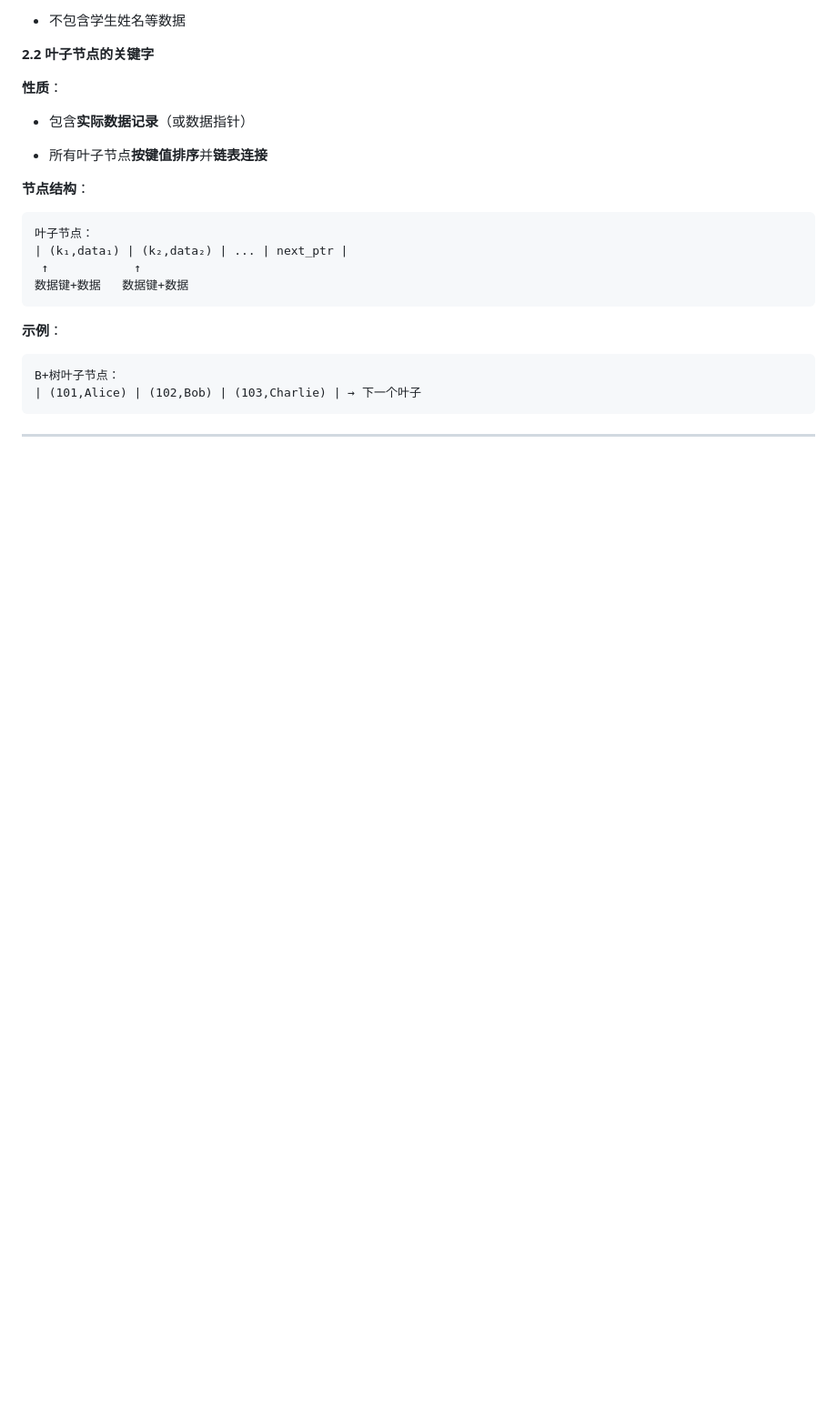
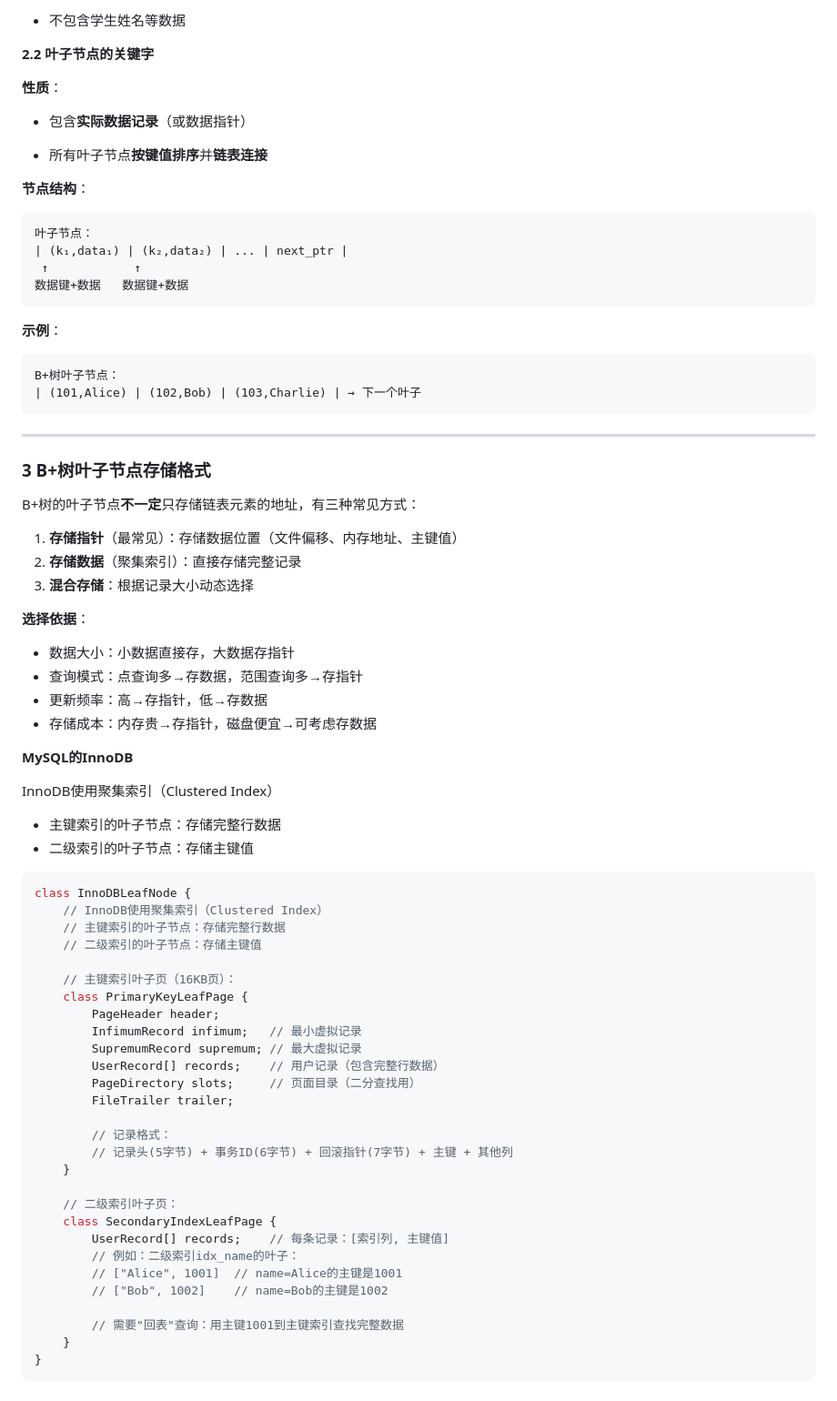
Before and after one commit to MKing-Super/SpringFamily, a Markdown page: Interview/md/数据结构-0.md, the part around one of its changes. Shown at 91% size. GitHub-like rendering; blank space fills up the shorter version.

````diff
--- a/Interview/md/数据结构-0.md
+++ b/Interview/md/数据结构-0.md
@@ -814,3 +849,60 @@ B+树叶子节点：
 ```
 
 ------
+
+
+
+### 3 B+树叶子节点存储格式
+
+B+树的叶子节点**不一定**只存储链表元素的地址，有三种常见方式：
+
+1. **存储指针**（最常见）：存储数据位置（文件偏移、内存地址、主键值）
+2. **存储数据**（聚集索引）：直接存储完整记录
+3. **混合存储**：根据记录大小动态选择
+
+**选择依据**：
+
+- 数据大小：小数据直接存，大数据存指针
+- 查询模式：点查询多→存数据，范围查询多→存指针
+- 更新频率：高→存指针，低→存数据
+- 存储成本：内存贵→存指针，磁盘便宜→可考虑存数据
+
+
+
+**MySQL的InnoDB**
+
+InnoDB使用聚集索引（Clustered Index）
+
+- 主键索引的叶子节点：存储完整行数据
+- 二级索引的叶子节点：存储主键值
+
+```java
+class InnoDBLeafNode {
+    // InnoDB使用聚集索引（Clustered Index）
+    // 主键索引的叶子节点：存储完整行数据
+    // 二级索引的叶子节点：存储主键值
+
+    // 主键索引叶子页（16KB页）：
+    class PrimaryKeyLeafPage {
+        PageHeader header;
+        InfimumRecord infimum;   // 最小虚拟记录
+        SupremumRecord supremum; // 最大虚拟记录
+        UserRecord[] records;    // 用户记录（包含完整行数据）
+        PageDirectory slots;     // 页面目录（二分查找用）
+        FileTrailer trailer;
+
+        // 记录格式：
+        // 记录头(5字节) + 事务ID(6字节) + 回滚指针(7字节) + 主键 + 其他列
+    }
+
+    // 二级索引叶子页：
+    class SecondaryIndexLeafPage {
+        UserRecord[] records;    // 每条记录：[索引列, 主键值]
+        // 例如：二级索引idx_name的叶子：
+        // ["Alice", 1001]  // name=Alice的主键是1001
+        // ["Bob", 1002]    // name=Bob的主键是1002
+
+        // 需要"回表"查询：用主键1001到主键索引查找完整数据
+    }
+}
+```
````
Also changed, not shown: other parts of Interview/md/数据结构-0.md (+36 -1 lines).
